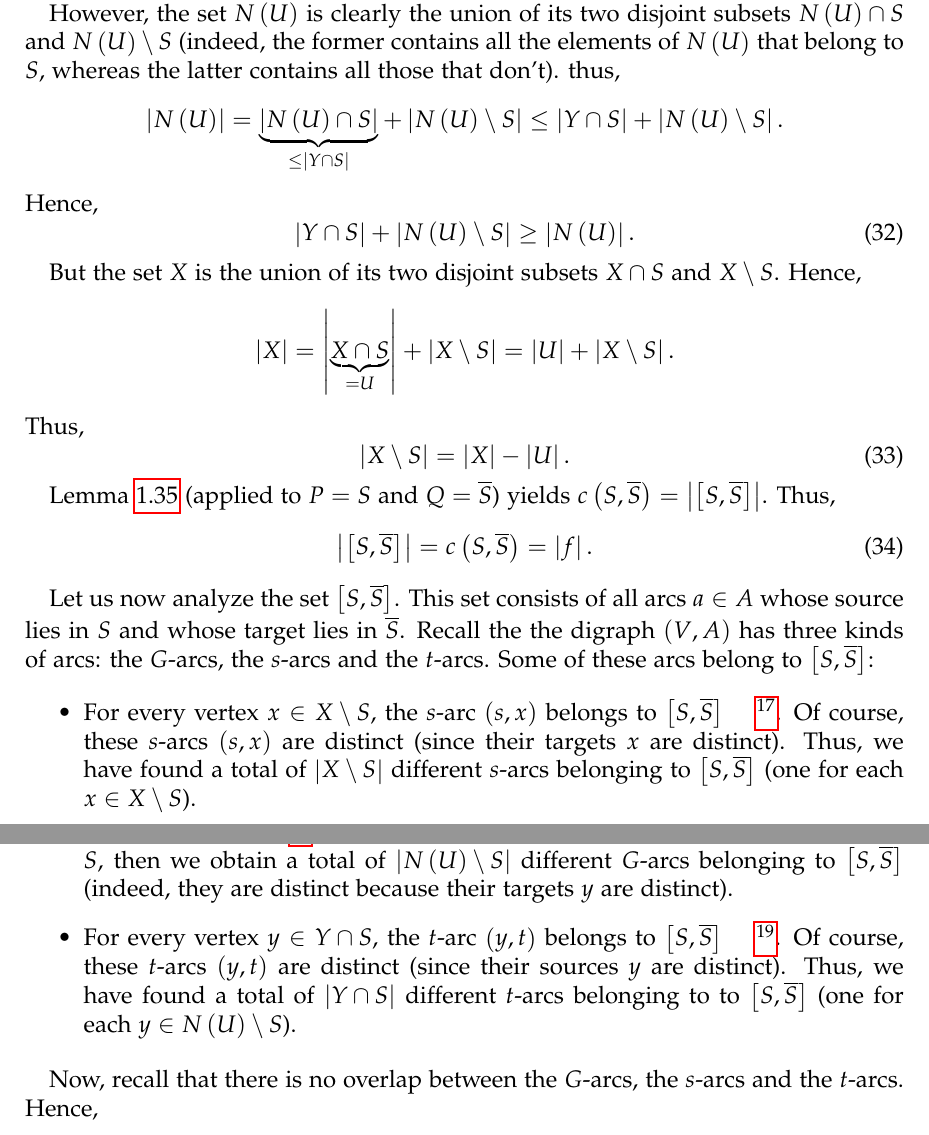
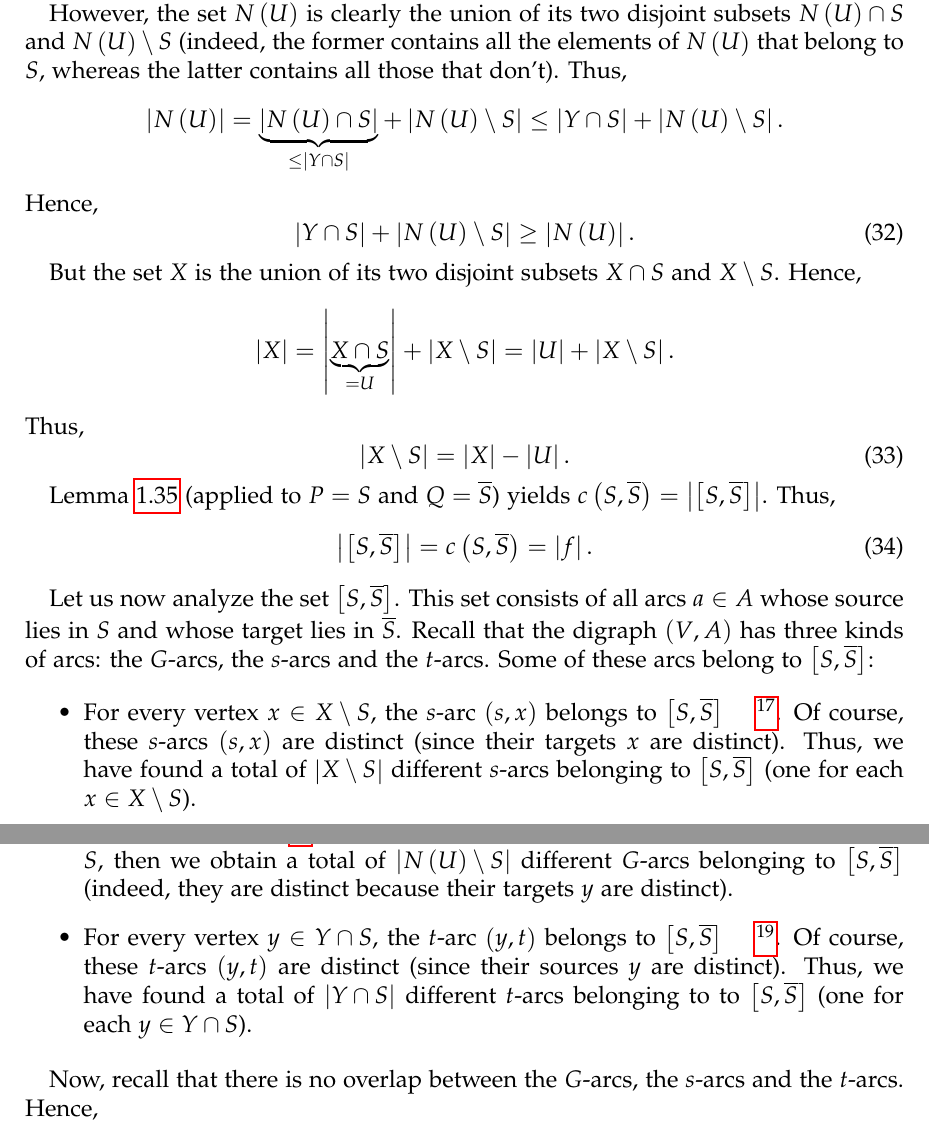
Before and after one commit to darijgr/nogra, a LaTeX document (5707lec16.tex): two parts of pages 41 and 42 of 47, joined at a grey line, cut so that both start at the same text. Compiled offline with pdfLaTeX.

Commit message:
5707lec16: another typo fixed

```diff
--- a/5707lec16.tex
+++ b/5707lec16.tex
@@ -3074,7 +3074,7 @@ S\subseteq Y\cap S$ and thus $\left\vert N\left(  U\right)  \cap S\right\vert
 However, the set $N\left(  U\right)  $ is clearly the union of its two
 disjoint subsets $N\left(  U\right)  \cap S$ and $N\left(  U\right)  \setminus
 S$ (indeed, the former contains all the elements of $N\left(  U\right)  $ that
-belong to $S$, whereas the latter contains all those that don't). thus,%
+belong to $S$, whereas the latter contains all those that don't). Thus,%
 \[
 \left\vert N\left(  U\right)  \right\vert =\underbrace{\left\vert N\left(
 U\right)  \cap S\right\vert }_{\leq\left\vert Y\cap S\right\vert }+\left\vert
@@ -3114,7 +3114,7 @@ $c\left(  S,\overline{S}\right)  =\left\vert \left[  S,\overline{S}\right]
 
 Let us now analyze the set $\left[  S,\overline{S}\right]  $. This set
 consists of all arcs $a\in A$ whose source lies in $S$ and whose target lies
-in $\overline{S}$. Recall the the digraph $\left(  V,A\right)  $ has three
+in $\overline{S}$. Recall that the digraph $\left(  V,A\right)  $ has three
 kinds of arcs: the $G$-arcs, the $s$-arcs and the $t$-arcs. Some of these arcs
 belong to $\left[  S,\overline{S}\right]  $:
 
@@ -3177,7 +3177,7 @@ y,t\right)  $ belongs to $\left[  S,\overline{S}\right]  $. Qed.}. Of course,
 these $t$-arcs $\left(  y,t\right)  $ are distinct (since their sources $y$
 are distinct). Thus, we have found a total of $\left\vert Y\cap S\right\vert $
 different $t$-arcs belonging to to $\left[  S,\overline{S}\right]  $ (one for
-each $y\in N\left(  U\right)  \setminus S$).
+each $y\in Y\cap S$).
 \end{itemize}
 
 Now, recall that there is no overlap between the $G$-arcs, the $s$-arcs and
```
Also changed, not shown: 5707lec16.tex (8 more changed lines).
